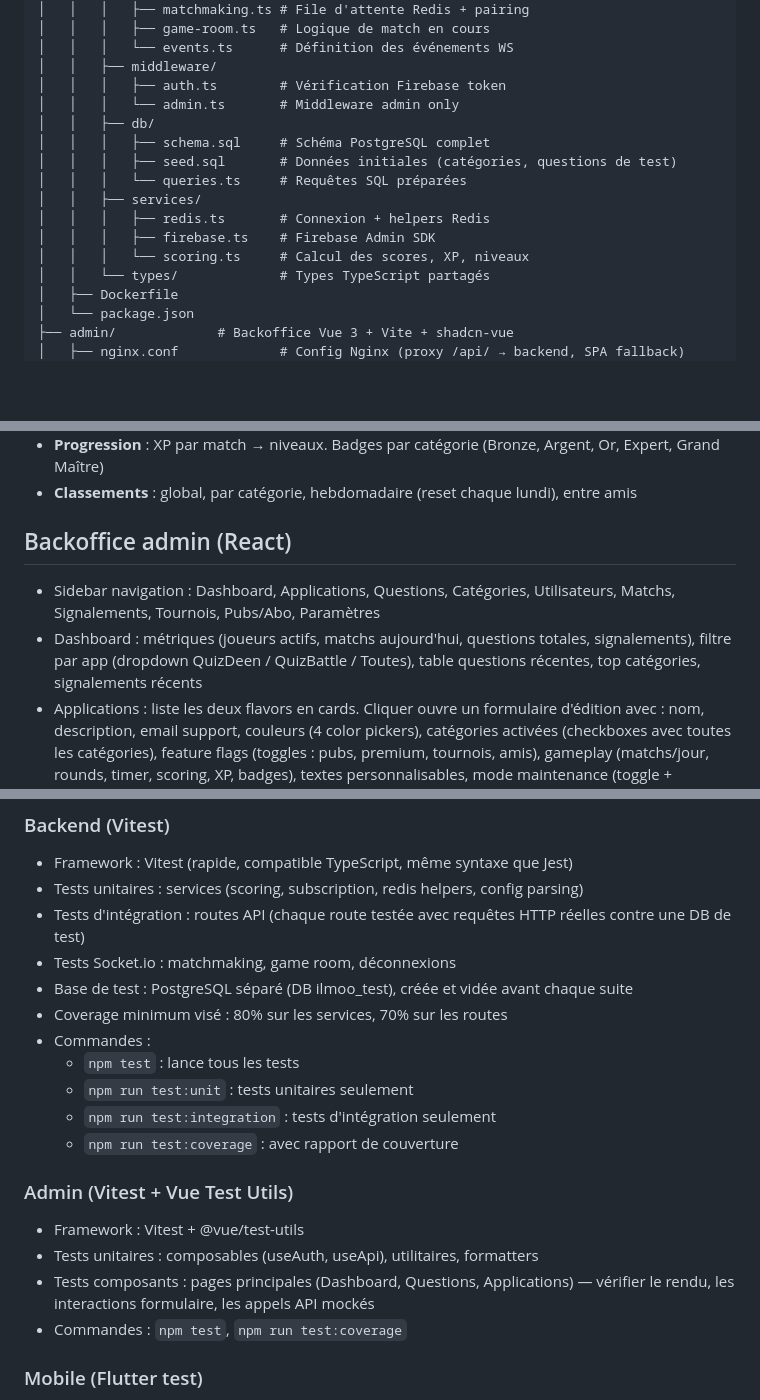
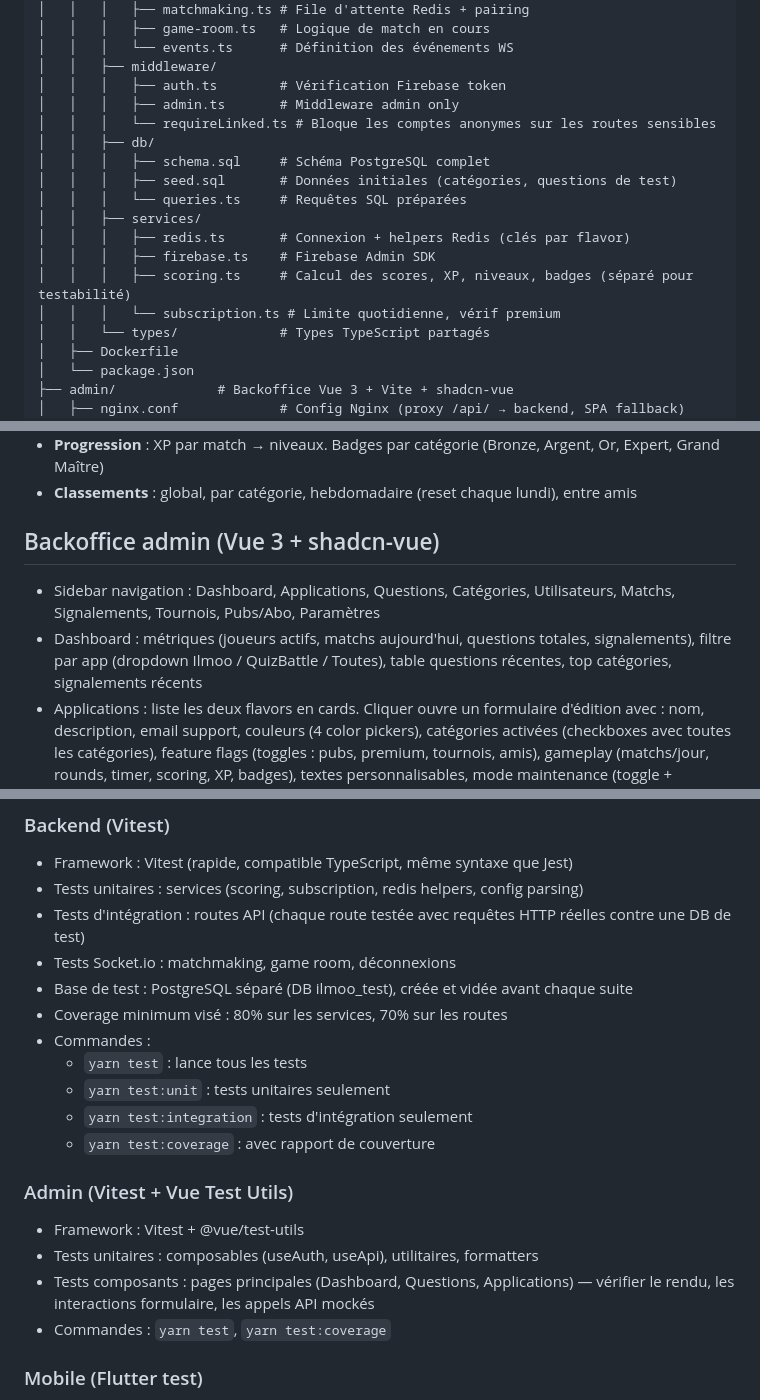
Before and after one commit to faufau94/Ilmoo, a Markdown page: CLAUDE.md, 3 parts joined by grey strips. GitHub-like rendering; blank space fills up the shorter version.

```diff
--- a/CLAUDE.md
+++ b/CLAUDE.md
@@ -46,15 +46,17 @@ ilmoo/
 │   │   │   └── events.ts      # Définition des événements WS
 │   │   ├── middleware/
 │   │   │   ├── auth.ts        # Vérification Firebase token
-│   │   │   └── admin.ts       # Middleware admin only
+│   │   │   ├── admin.ts       # Middleware admin only
+│   │   │   └── requireLinked.ts # Bloque les comptes anonymes sur les routes sensibles
 │   │   ├── db/
 │   │   │   ├── schema.sql     # Schéma PostgreSQL complet
 │   │   │   ├── seed.sql       # Données initiales (catégories, questions de test)
 │   │   │   └── queries.ts     # Requêtes SQL préparées
 │   │   ├── services/
-│   │   │   ├── redis.ts       # Connexion + helpers Redis
+│   │   │   ├── redis.ts       # Connexion + helpers Redis (clés par flavor)
 │   │   │   ├── firebase.ts    # Firebase Admin SDK
-│   │   │   └── scoring.ts     # Calcul des scores, XP, niveaux
+│   │   │   ├── scoring.ts     # Calcul des scores, XP, niveaux, badges (séparé pour testabilité)
+│   │   │   └── subscription.ts # Limite quotidienne, vérif premium
 │   │   └── types/             # Types TypeScript partagés
 │   ├── Dockerfile
 │   └── package.json
@@ -379,9 +387,9 @@ Le backend peut lire le header pour des analytics séparées par flavor.
 - **Progression** : XP par match → niveaux. Badges par catégorie (Bronze, Argent, Or, Expert, Grand Maître)
 - **Classements** : global, par catégorie, hebdomadaire (reset chaque lundi), entre amis
 
-## Backoffice admin (React)
+## Backoffice admin (Vue 3 + shadcn-vue)
 - Sidebar navigation : Dashboard, Applications, Questions, Catégories, Utilisateurs, Matchs, Signalements, Tournois, Pubs/Abo, Paramètres
-- Dashboard : métriques (joueurs actifs, matchs aujourd'hui, questions totales, signalements), filtre par app (dropdown QuizDeen / QuizBattle / Toutes), table questions récentes, top catégories, signalements récents
+- Dashboard : métriques (joueurs actifs, matchs aujourd'hui, questions totales, signalements), filtre par app (dropdown Ilmoo / QuizBattle / Toutes), table questions récentes, top catégories, signalements récents
 - Applications : liste les deux flavors en cards. Cliquer ouvre un formulaire d'édition avec : nom, description, email support, couleurs (4 color pickers), catégories activées (checkboxes avec toutes les catégories), feature flags (toggles : pubs, premium, tournois, amis), gameplay (matchs/jour, rounds, timer, scoring, XP, badges), textes personnalisables, mode maintenance (toggle + message), version minimum, URLs stores
 - Gestion questions : CRUD complet, import JSON en masse, stats par question (fois jouée, taux de réussite), filtres par catégorie/sous-catégorie/difficulté
 - Gestion catégories : arbre parent/enfant, créer des racines et sous-catégories, réordonner, activer/désactiver, marquer premium
@@ -667,16 +679,16 @@ npm-debug.log*
 - Base de test : PostgreSQL séparé (DB ilmoo_test), créée et vidée avant chaque suite
 - Coverage minimum visé : 80% sur les services, 70% sur les routes
 - Commandes :
-  - `npm test` : lance tous les tests
-  - `npm run test:unit` : tests unitaires seulement
-  - `npm run test:integration` : tests d'intégration seulement
-  - `npm run test:coverage` : avec rapport de couverture
+  - `yarn test` : lance tous les tests
+  - `yarn test:unit` : tests unitaires seulement
+  - `yarn test:integration` : tests d'intégration seulement
+  - `yarn test:coverage` : avec rapport de couverture
 
 ### Admin (Vitest + Vue Test Utils)
 - Framework : Vitest + @vue/test-utils
 - Tests unitaires : composables (useAuth, useApi), utilitaires, formatters
 - Tests composants : pages principales (Dashboard, Questions, Applications) — vérifier le rendu, les interactions formulaire, les appels API mockés
-- Commandes : `npm test`, `npm run test:coverage`
+- Commandes : `yarn test`, `yarn test:coverage`
 
 ### Mobile (Flutter test)
 - Framework : flutter_test (inclus) + mocktail pour les mocks
```
Also changed, not shown: other parts of CLAUDE.md (+26 -16 lines).
